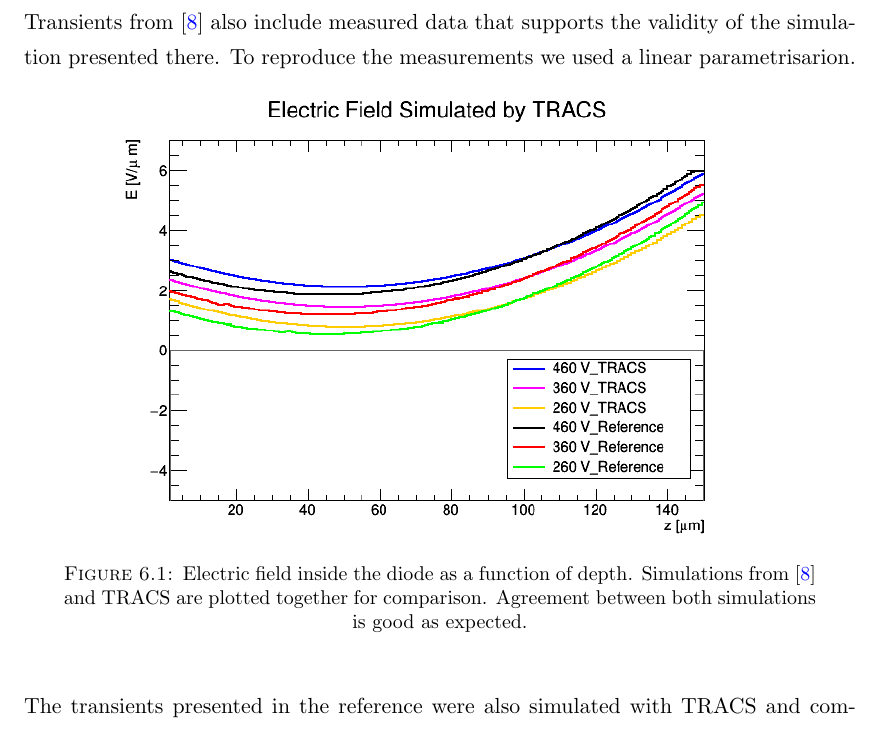
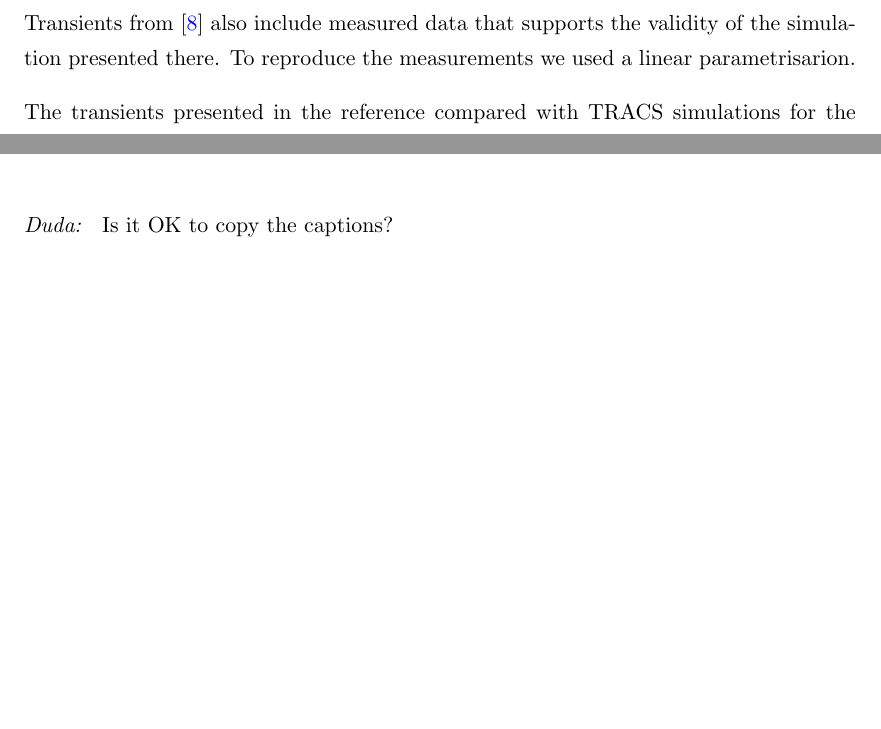
Before and after one commit to AlGepe/TFG, a LaTeX thesis (GraduateThesis.tex, which reads Chapters/Chapter6.tex): part of page 30 of 38 before the commit and two parts of pages 30 and 33 of 37 after it, the two joined at a grey line, cut so that both start at the same text, the shorter picture padded with empty space. Compiled offline with pdfLaTeX.

Commit message:
references in Chapter6 fixed, needs revision

```diff
--- a/Chapters/Chapter6.tex
+++ b/Chapters/Chapter6.tex
@@ -36,15 +36,15 @@ Simulation and measurements will be plotted together with different plots for ea
 To compare TRACS to other simulations data from \cite{Pholsen} will be used. In this doctoral thesis, the \neff is parametrised as a linear function of depth. Since the raw data is not published, it was needed to digitalise the plots published in the reference.
 
 Transients from \cite{Pholsen} also include measured data that supports the validity of the simulation presented there. To reproduce the measurements we used a linear parametrisarion.
+%
+%\begin{figure}[H]
+	%\centering
+	%\includegraphics[width=0.8\textwidth]{Pohlsen_fields.png}
+	%\label{fig:CompFields}
+	%\caption{Electric field inside the diode as a function of depth. Simulations from \cite{Pholsen} and TRACS are plotted together for comparison. Agreement between both simulations is good as expected.}
+%\end{figure}
 
-\begin{figure}[H]
-	\centering
-	\includegraphics[width=0.8\textwidth]{Pohlsen_fields.png}
-	\label{fig:CompFields}
-	\caption{Electric field inside the diode as a function of depth. Simulations from \cite{Pholsen} and TRACS are plotted together for comparison. Agreement between both simulations is good as expected.}
-\end{figure}
-
-The transients presented in the reference were also simulated with TRACS and compared. The reader should note that the trapping simulation is different between both simulators with TRACS having a constant $\tau$ whilst the reference uses a field-dependant $\tau$. Results are therefore expected to not be the same but compatible.
+The transients presented in the reference compared with TRACS simulations for the same parameters (see Figure \ref{fig:PholsenTransient}.  The reader should note that the trapping simulation is different between both simulators with TRACS having a constant $\tau$ whilst the reference uses a field-dependant $\tau$. Results are therefore expected to not be the same but compatible.
 
 \begin{figure}[H]
 	\centering
@@ -108,7 +108,7 @@ From the previous voltage scans, three transients have been selected. The three
 	\caption{Comparison of the measured transients (blue line) and the simulations from TRACS (red line) for a bias voltage $V = 100V$. Both transients present similar features and can be considered compatible.}
 \end{figure}
 
-% Is it OK to copy the captions?
+\emph{Duda: } Is it OK to copy the captions?
 
 \begin{figure}[H]
 	\centering
```
Also changed, not shown: Chapters/Chapter6.tex (8 more changed lines).
